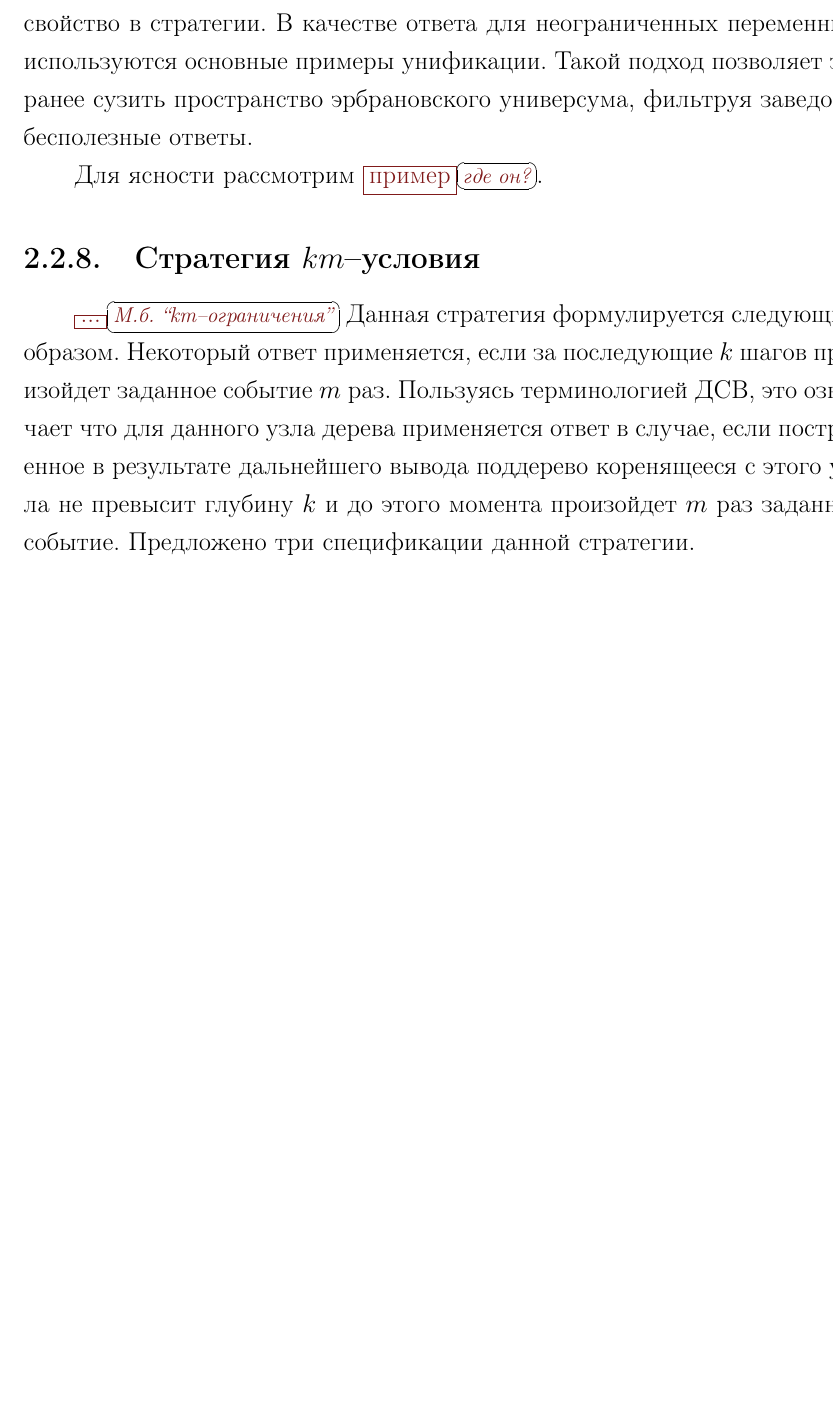
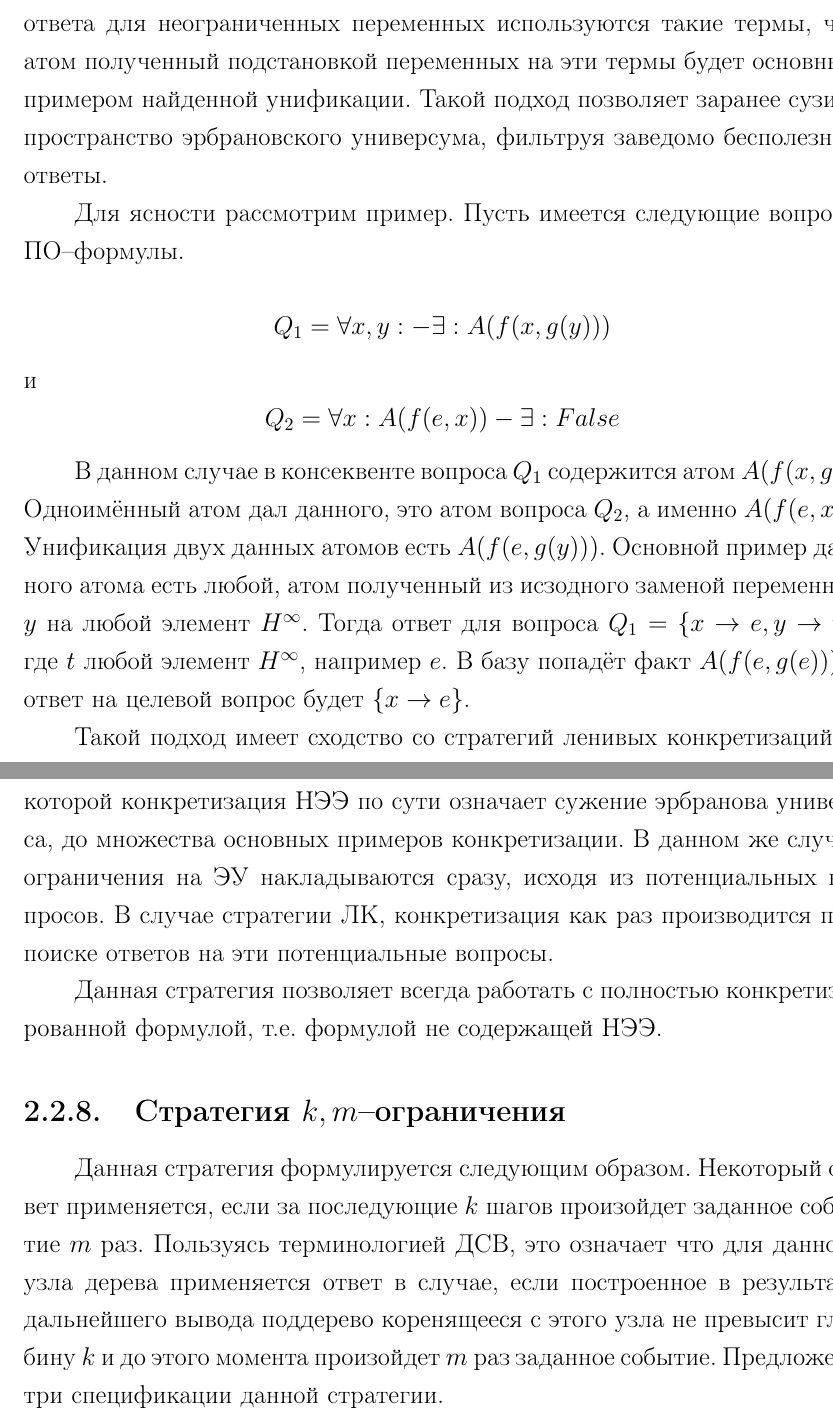
Before and after one commit to eugeneai/prisnif, a LaTeX thesis (brick/dis.tex, which reads brick/chapter2.tex): part of page 47 of 76 before the commit and two parts of pages 47 and 48 of 77 after it, the two joined at a grey line, cut at the place of the change, the shorter picture padded with empty space. Compiled offline with LaTeX, dvips and Ghostscript.

Commit message:
Относительно закончил с неограниченными переменными.

```diff
--- a/brick/chapter2.tex
+++ b/brick/chapter2.tex
@@ -340,14 +340,25 @@ $$\fictAquantor \; - \; \exists\colon M(e) \left\{
 Отметим, что стратегии, основанные на использовании НЭЭ, \rem{стоят особняком}{Уточни. Конфликтуют или не конфликтуют, вмешиваются или не могут быть скомплексированы??} для многих других стратегий. Во-первых, при использовании этой стратегии нарушается независимость базовых подформул, поскольку один и тот же НЭЭ может быть в разных подформулах: доопределение общего НЭЭ в одной подформуле автоматически приводит к доопределению его в другой подформуле. Этот факт, в частности, делает зависимыми процессы поиска ЛВ в базовых подформулах на параллельных вычислительных архитектурах. Он также противоречит некоторым эвристическим уточнениям алгоритмов и стратегий, например, {...}{Пошел простой пример стратегии.}.
 
 \subsubsection{Cтратегия фильтрации эрбрановского универсума}
-Ещё одним вариантом решения проблемы \rem{открытых переменных}{или НЭЭ. Вопрос - ``третий вариант'' в заголовке раздела.} является стратегия фильтрации эрбрановского универсума. Данная стратегия позволяет избавиться от вышеперечисленных проблем, но несколько расширяет пространство возможных ответов. Суть данной стратегии заключается в следующем. Атомы консеквентов, которые (\rem{атомы}{У меня тоже не получилось убрать скобки!}) содержат неограниченные переменные вопросов, должны унифицироваться с одноимёнными атомами из всех других частей всей базовой подформулы, в противном случае атом попавший в базу не будет удовлетворять условию применения правила вывода (\ref{}), поскольку никода не выполнится процедура матчинга при поиске ответов. Будем использовать данное свойство в стратегии. В качестве ответа для неограниченных переменных используются основные примеры унификации. Такой подход позволяет заранее сузить пространство эрбрановского универсума, фильтруя заведомо бесполезные ответы.
+Другим вариантом (помимо стратегии ленивых конкретизаций) решения проблемы неограниченных переменных, является стратегия фильтрации эрбрановского универсума. Данная стратегия позволяет избавиться от изложенных в начале главы проблем, но несколько расширяет пространство возможных ответов. Суть данной стратегии заключается в следующем. В консеквентах, атомы, которые содержат неограниченные переменные вопросов, должны унифицироваться с одноимёнными атомами из всех других частей всей базовой подформулы, в противном случае атом попавший в базу не будет удовлетворять условию применения правила вывода (\ref{irond}), поскольку никода не выполнится процедура матчинга при поиске ответов. Будем использовать данное свойство в стратегии. В качестве ответа для неограниченных переменных используются такие термы, что атом полученный подстановкой переменных на эти термы будет основным примером найденной унификации. Такой подход позволяет заранее сузить пространство эрбрановского универсума, фильтруя заведомо бесполезные ответы.
 
-Для ясности рассмотрим \rem{пример}{где он?}.
+Для ясности рассмотрим пример. Пусть имеется следующие вопросы ПО--формулы.
 
+$$Q_1 = \forall x,y: - \exists: A(f(x,g(y)))$$
+и
+$$Q_2 = \forall x:A(f(e,x)) - \exists: False$$
+
+В данном случае в консеквенте вопроса $Q_1$ содержится атом $A(f(x,g(y)))$. Одноимённый атом дал данного, это атом вопроса $Q_2$, а именно $A(f(e,x))$. Унификация двух данных атомов есть $A(f(e,g(y)))$. Основной пример данного атома есть любой, атом полученный из исзодного заменой переменной $y$ на любой элемент $H^{\infty}$. Тогда ответ для вопроса $Q_1 = \{x \rightarrow e, y \rightarrow t\}$, где $t$ любой элемент $H^{\infty}$, например $e$. В базу попадёт факт $A(f(e,g(e)))$ и ответ на целевой вопрос будет $\{x \rightarrow e\}$.
+
+Такой подход имеет сходство со стратегий ленивых конкретизаций, в которой конкретизация НЭЭ по сути означает сужение эрбранова универса, до множества основных примеров конкретизации. В данном же случае ограничения на ЭУ накладываются сразу, исходя из потенциальных вопросов. В случае стратегии ЛК, конкретизация как раз производится при поиске ответов на эти потенциальные вопросы.
+
+Данная стратегия позволяет всегда работать с полностью конкретизированной формулой, т.е. формулой не содержащей НЭЭ.
+
+
+%=============================================================================================
 %======================================================================
-%================================== k,m-условие =======================
-\subsection{Стратегия $km$--условия}
-\rem{...}{М.б. ``km--ограничения''}
+%================================== k,m-ограничение =======================
+\subsection{Стратегия $k,m$--ограничения}
 Данная стратегия формулируется следующим образом. Некоторый ответ применяется, если за последующие $k$ шагов произойдет заданное событие $m$ раз. Пользуясь терминологией ДСВ, это означает что для данного узла дерева применяется ответ в случае, если построенное в результате дальнейшего вывода поддерево коренящееся с этого узла не превысит глубину $k$ и до этого момента произойдет $m$ раз заданное событие. Предложено три спецификации данной стратегии.
 
 \textbf{$km$--опровержение.} Ответ выбирается в случае, если за последующие $k$ шагов будет опровергнуто $m$ баз. Подобная стратегия первоначально предложена в \cite{ICDS2000} и реализована в системе КВАНТ/1 Черкашина Е.А. []. В данной системе эта стратегия расширена вторым параметром $m$. Она позволяет сдерживать разрастание пространства поиска вывода, т.е., сдерживает излишнее ветвление ДСВ, что в некоторых случаях приводит к многократному усложнению вывода.
```
Also changed, not shown: brick/dis.pdf, brick/dis.ps, brick/chapter2.tex (2 more changed lines).
